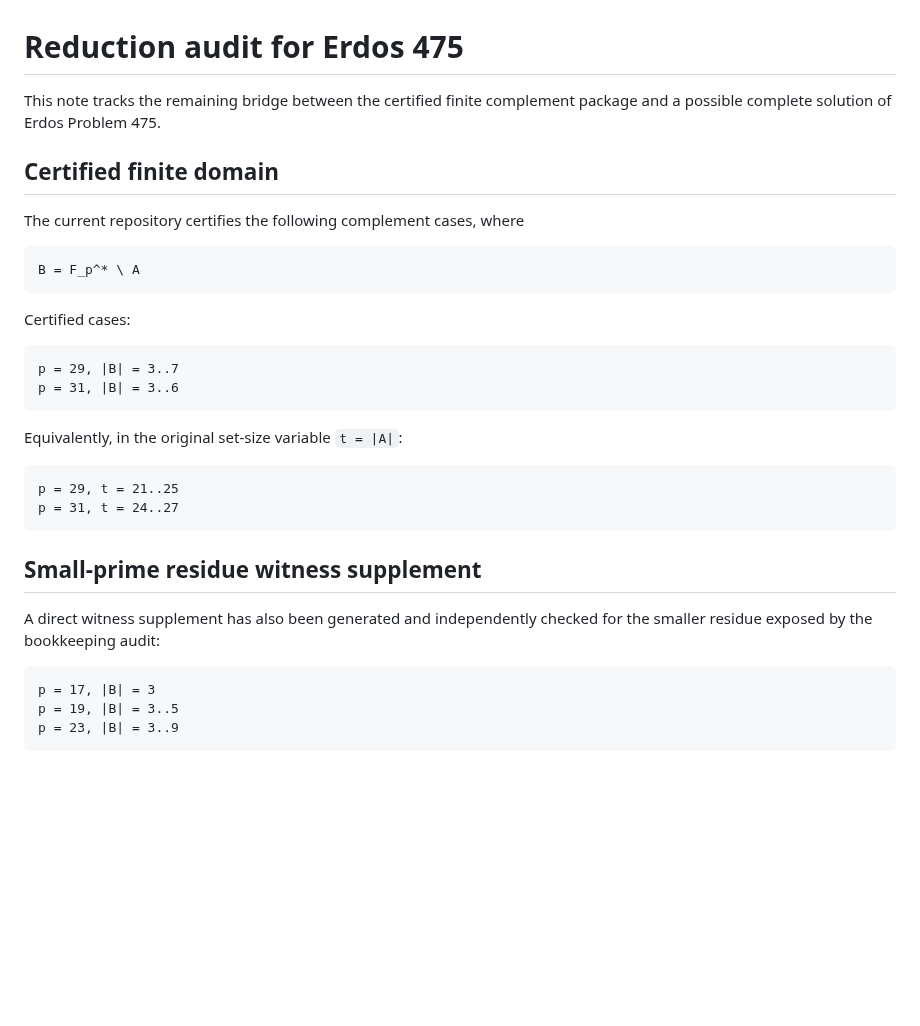
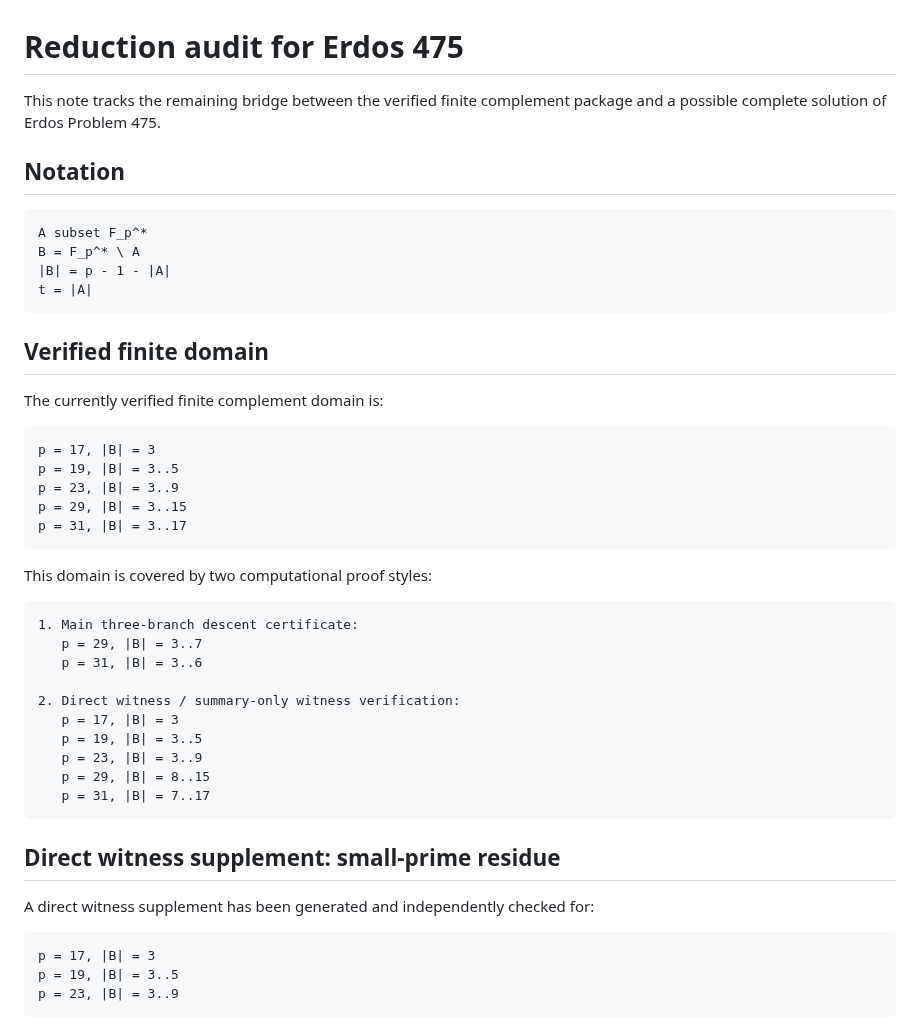
Before and after one commit to Kajin-0/erdos-475, a Markdown page: docs/reduction_audit.md, the part around one of its changes. GitHub-like rendering; blank space fills up the shorter version.

````diff
--- a/docs/reduction_audit.md
+++ b/docs/reduction_audit.md
@@ -1,32 +1,46 @@
 # Reduction audit for Erdos 475
 
-This note tracks the remaining bridge between the certified finite complement package and a possible complete solution of Erdos Problem 475.
+This note tracks the remaining bridge between the verified finite complement package and a possible complete solution of Erdos Problem 475.
 
-## Certified finite domain
-
-The current repository certifies the following complement cases, where
+## Notation
 
 ```text
+A subset F_p^*
 B = F_p^* \ A
+|B| = p - 1 - |A|
+t = |A|
 ```
 
-Certified cases:
+## Verified finite domain
+
+The currently verified finite complement domain is:
 
 ```text
-p = 29, |B| = 3..7
-p = 31, |B| = 3..6
+p = 17, |B| = 3
+p = 19, |B| = 3..5
+p = 23, |B| = 3..9
+p = 29, |B| = 3..15
+p = 31, |B| = 3..17
 ```
 
-Equivalently, in the original set-size variable `t = |A|`:
+This domain is covered by two computational proof styles:
 
 ```text
-p = 29, t = 21..25
-p = 31, t = 24..27
+1. Main three-branch descent certificate:
+   p = 29, |B| = 3..7
+   p = 31, |B| = 3..6
+
+2. Direct witness / summary-only witness verification:
+   p = 17, |B| = 3
+   p = 19, |B| = 3..5
+   p = 23, |B| = 3..9
+   p = 29, |B| = 8..15
+   p = 31, |B| = 7..17
 ```
 
-## Small-prime residue witness supplement
+## Direct witness supplement: small-prime residue
 
-A direct witness supplement has also been generated and independently checked for the smaller residue exposed by the bookkeeping audit:
+A direct witness supplement has been generated and independently checked for:
 
 ```text
 p = 17, |B| = 3
````
Also changed, not shown: other parts of docs/reduction_audit.md (+81 -21 lines).
